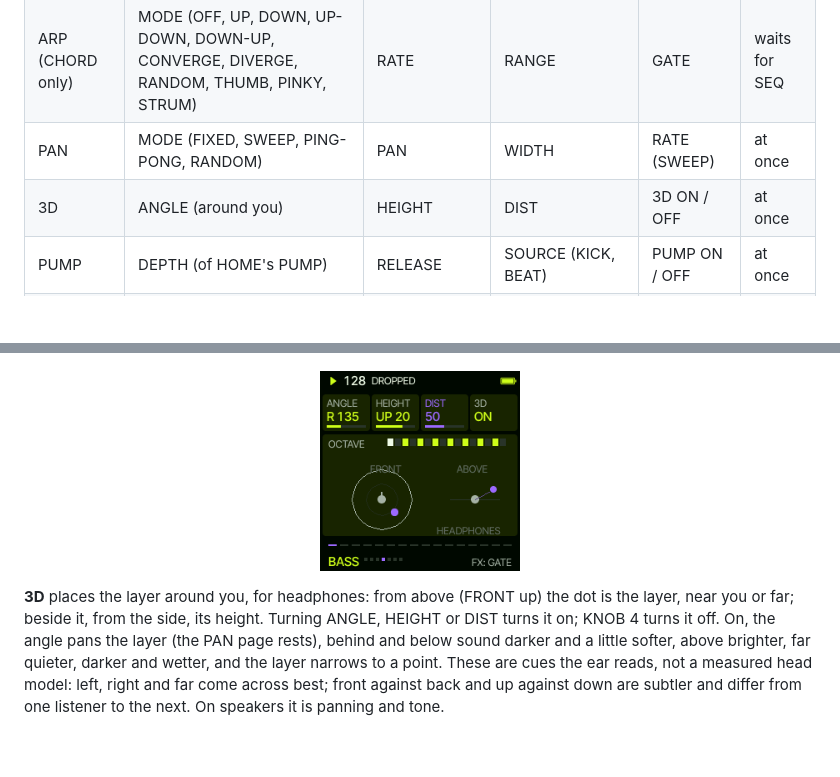
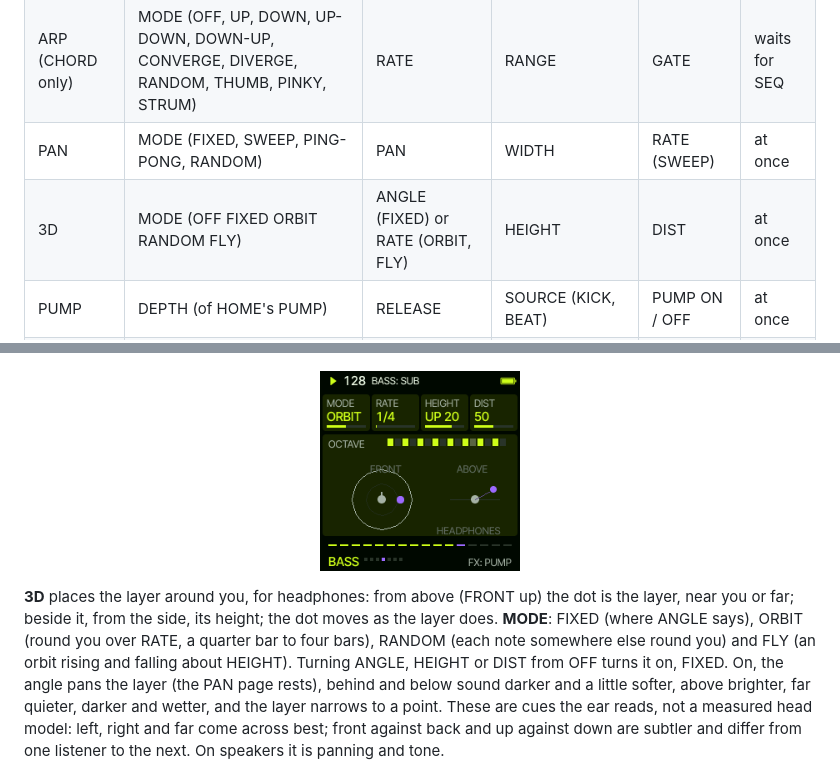
Before and after one commit to delirioux/sardine, a Markdown page: docs/MANUAL.md, 2 parts joined by grey strips. Rendered like a GitHub page; pictures changed too: docs/screens/3d.png; blank space fills up the shorter version.

Commit message:
3D moving: MODE FIXED ORBIT RANDOM FLY, RATE for the orbits
Co-Authored-By: Claude Opus 5.5 <noreply@anthropic.com>
Claude-Session: https://claude.ai/code/session_01VgesZgNNDFiPGvKyDTZVUK

```diff
--- a/docs/MANUAL.md
+++ b/docs/MANUAL.md
@@ -50,7 +50,7 @@ LEAD lead lines and the bass lines). FX turns through its pages:
 | MIX (the first) | VOLUME (fades it in and out) | TYPE (BASS KEYS PADS LEADS FX) | INSTR (the sound, by name; the header says it whole) | MUTE | at once |
 | ARP (CHORD only) | MODE (OFF, UP, DOWN, UP-DOWN, DOWN-UP, CONVERGE, DIVERGE, RANDOM, THUMB, PINKY, STRUM) | RATE | RANGE | GATE | waits for SEQ |
 | PAN | MODE (FIXED, SWEEP, PING-PONG, RANDOM) | PAN | WIDTH | RATE (SWEEP) | at once |
-| 3D | ANGLE (around you) | HEIGHT | DIST | 3D ON / OFF | at once |
+| 3D | MODE (OFF FIXED ORBIT RANDOM FLY) | ANGLE (FIXED) or RATE (ORBIT, FLY) | HEIGHT | DIST | at once |
 | PUMP | DEPTH (of HOME's PUMP) | RELEASE | SOURCE (KICK, BEAT) | PUMP ON / OFF | at once |
 | GATE | a ready gate (or OFF) | DEPTH | WIDTH | SMOOTH | waits for SEQ |
 | MOD | MOD 1 | MOD 2 | MOD 3 | MOD 4 | waits for SEQ |
@@ -70,11 +70,13 @@ LEAD lead lines and the bass lines). FX turns through its pages:
 </p>
 
 **3D** places the layer around you, for headphones: from above (FRONT up) the dot is the layer, near you or far; beside
-it, from the side, its height. Turning ANGLE, HEIGHT or DIST turns it on; KNOB 4 turns it off. On, the angle pans the
-layer (the PAN page rests), behind and below sound darker and a little softer, above brighter, far quieter, darker and
-wetter, and the layer narrows to a point. These are cues the ear reads, not a measured head model: left, right and
-far come across best; front against back and up against down are subtler and differ from one listener to the next.
-On speakers it is panning and tone.
+it, from the side, its height; the dot moves as the layer does. **MODE**: FIXED (where ANGLE says), ORBIT (round you
+over RATE, a quarter bar to four bars), RANDOM (each note somewhere else round you) and FLY (an orbit rising and
+falling about HEIGHT). Turning ANGLE, HEIGHT or DIST from OFF turns it on, FIXED. On, the angle pans the layer (the PAN
+page rests), behind and below sound darker and a little softer, above brighter, far quieter, darker and wetter, and
+the layer narrows to a point. These are cues the ear reads, not a measured head model: left, right and far come across
+best; front against back and up against down are subtler and differ from one listener to the next. On speakers it is
+panning and tone.
 
 <p align="center">
 <img src="screens/pump.png" alt="PUMP" width="200">
```
Also changed, not shown: docs/RELEASE.md (+2 -1 lines), 6 other files.
